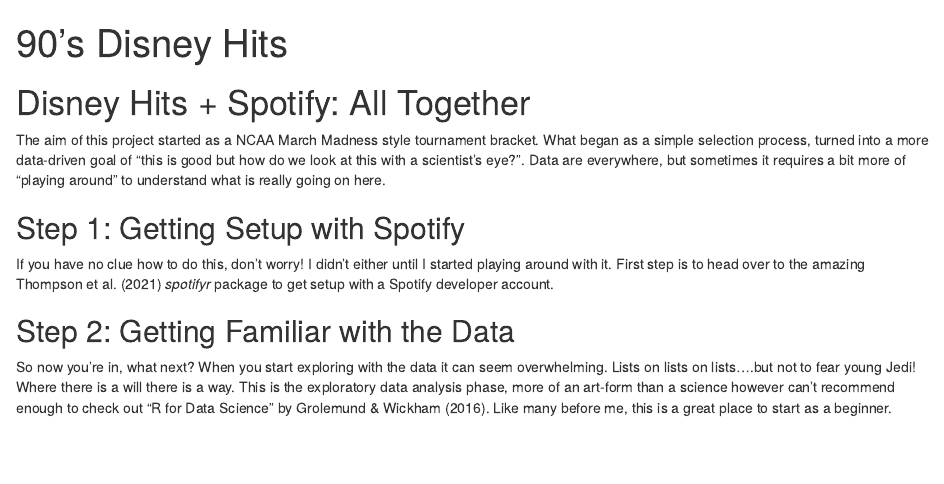
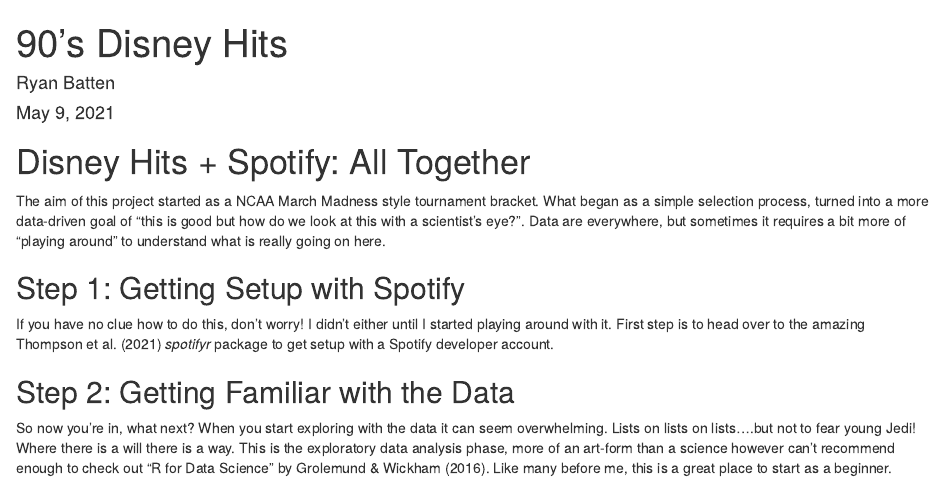
Before and after one commit to battenr/spotify-disney, an R Markdown document (docs/big-finale.Rmd): the page in a window 1100 px wide, from its top. Rendered offline with R 4.5, knitr and Pandoc, with nearby package versions; both versions are drawn in the output format of the newer one; some code elsewhere in the file could not run offline.

Commit message:
reconfiging

````diff
--- a/docs/big-finale-github-doc.Rmd
+++ b/docs/big-finale.Rmd
@@ -1,6 +1,8 @@
 ---
 title: "90's Disney Hits"
-output: github_document
+author: "Ryan Batten"
+date: "May 9, 2021"
+output: html_document
 ---
 
 ```{r setup, include=FALSE}
````
Also changed, not shown: docs/big-finale-github-doc.md (deleted), 1 other file.
